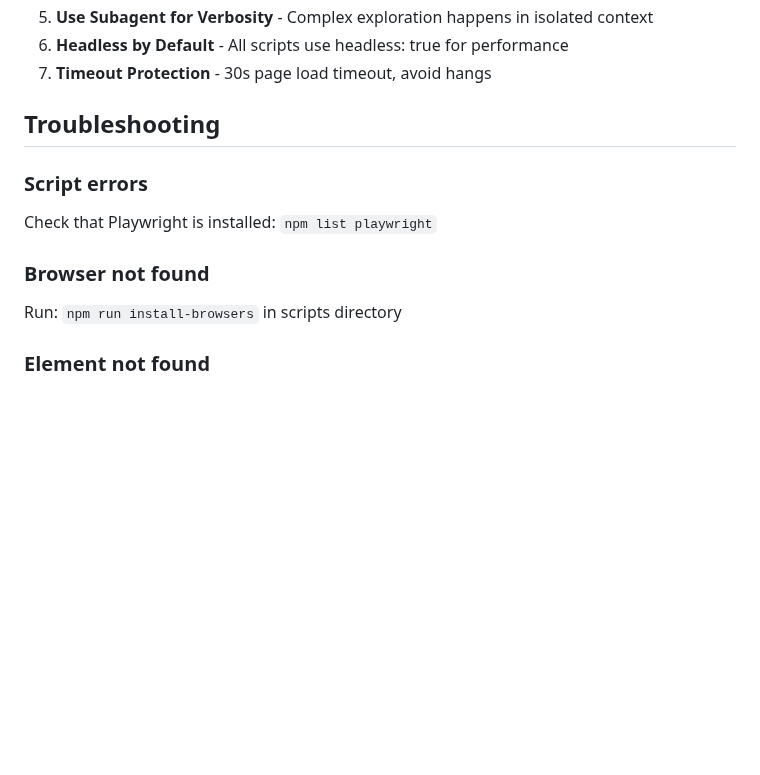
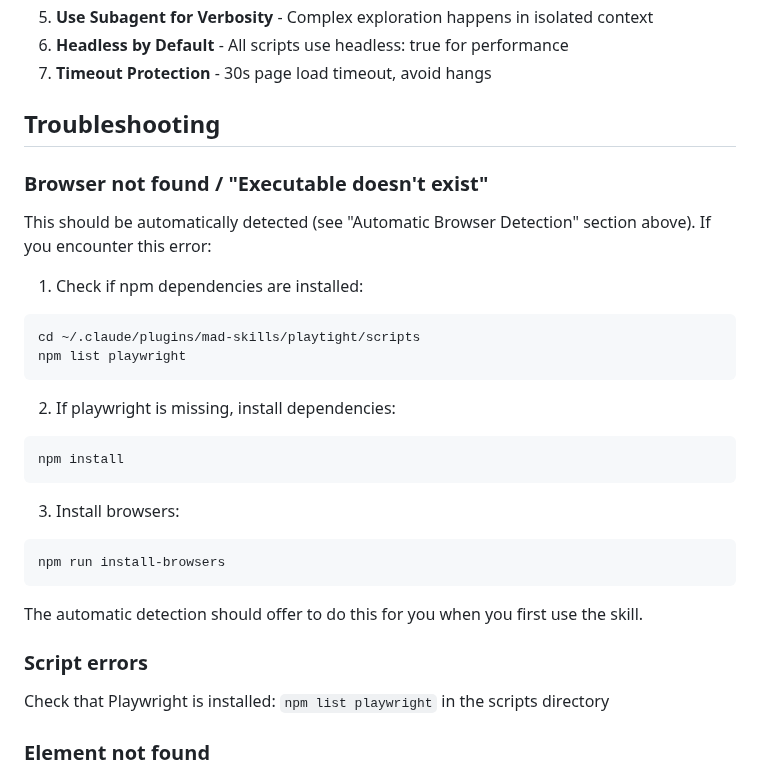
Before and after one commit to slamb2k/mad-skills, a Markdown page: playtight/SKILL.md, the part around one of its changes. Rendered like a GitHub page; blank space fills up the shorter version.

````diff
--- a/playtight/SKILL.md
+++ b/playtight/SKILL.md
@@ -364,11 +405,29 @@ When modifying or extending this skill:
 
 ## Troubleshooting
 
+### Browser not found / "Executable doesn't exist"
+This should be automatically detected (see "Automatic Browser Detection" section above). If you encounter this error:
+
+1. Check if npm dependencies are installed:
+```bash
+cd ~/.claude/plugins/mad-skills/playtight/scripts
+npm list playwright
+```
+
+2. If playwright is missing, install dependencies:
+```bash
+npm install
+```
+
+3. Install browsers:
+```bash
+npm run install-browsers
+```
+
+The automatic detection should offer to do this for you when you first use the skill.
+
 ### Script errors
-Check that Playwright is installed: `npm list playwright`
-
-### Browser not found
-Run: `npm run install-browsers` in scripts directory
+Check that Playwright is installed: `npm list playwright` in the scripts directory
 
 ### Element not found
 - Verify selector is correct
````
Also changed, not shown: other parts of playtight/SKILL.md (+41 -0 lines), playtight/assets/browser-investigator-subagent.md (+15 -0 lines).
